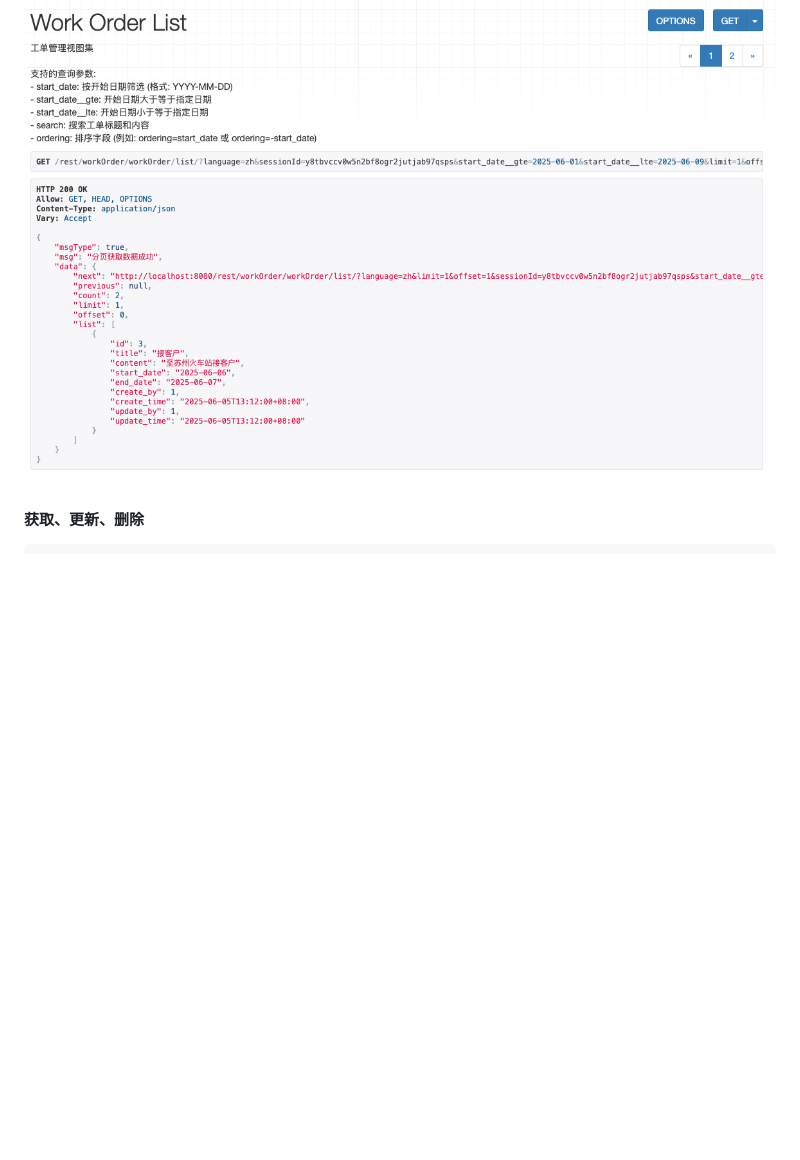
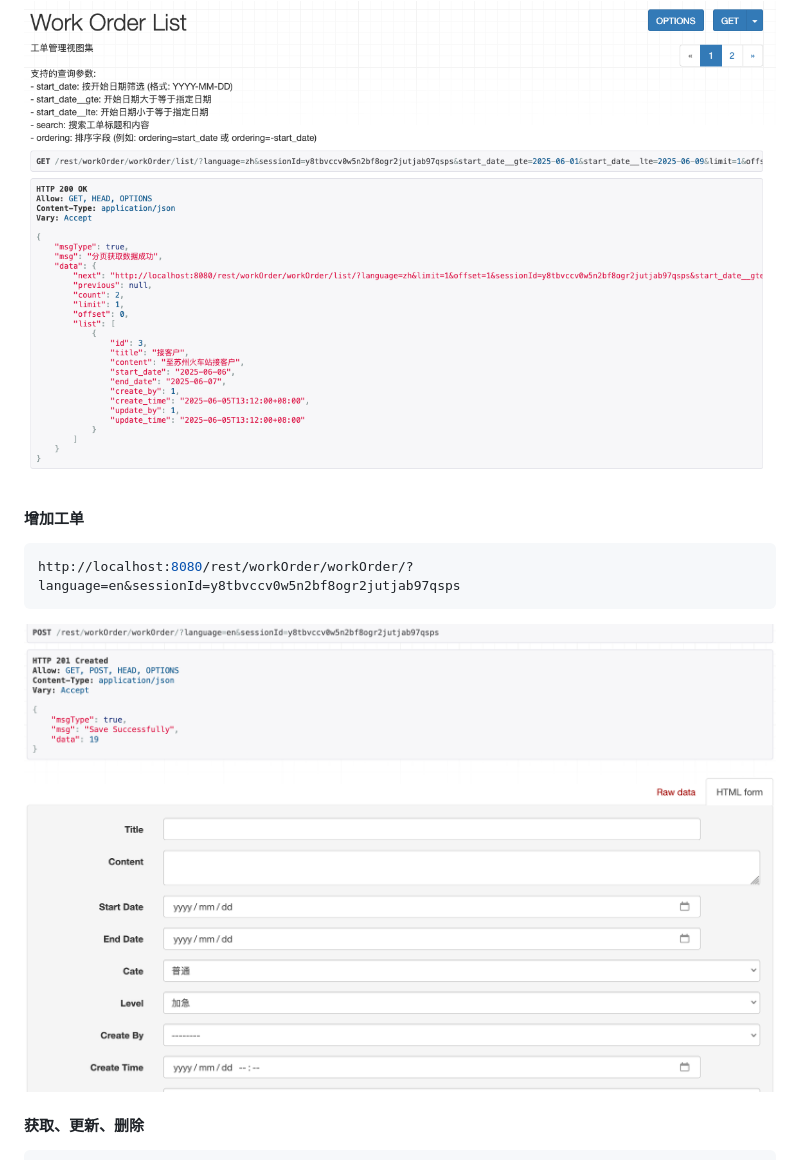
Before and after one commit to amaxman/wos, a Markdown page: README.md, the part around the change. Drawn GitHub-style; pictures changed too: images/rest_work_order_create.png (added); blank space fills up the shorter version.

````diff
--- a/README.md
+++ b/README.md
@@ -87,6 +87,12 @@ http://localhost:8080/rest/workOrder/workOrder/list/?format=json&language=zh&ses
     其中指定了开始时间范围，更多查询参数请参看文档work_order/views.py中WorkOrderViewSet部分
 <img src="images/rest_work_order.png" />
 
+#### 增加工单
+```bash
+http://localhost:8080/rest/workOrder/workOrder/?language=en&sessionId=y8tbvccv0w5n2bf8ogr2jutjab97qsps
+```
+<img src="images/rest_work_order_create.png" />
+
 #### 获取、更新、删除
 ```bash
 http://localhost:8080/rest/workOrder/workOrder/3/?language=zh&sessionId=y8tbvccv0w5n2bf8ogr2jutjab97qsps
````
Also changed, not shown: 11 other files.
